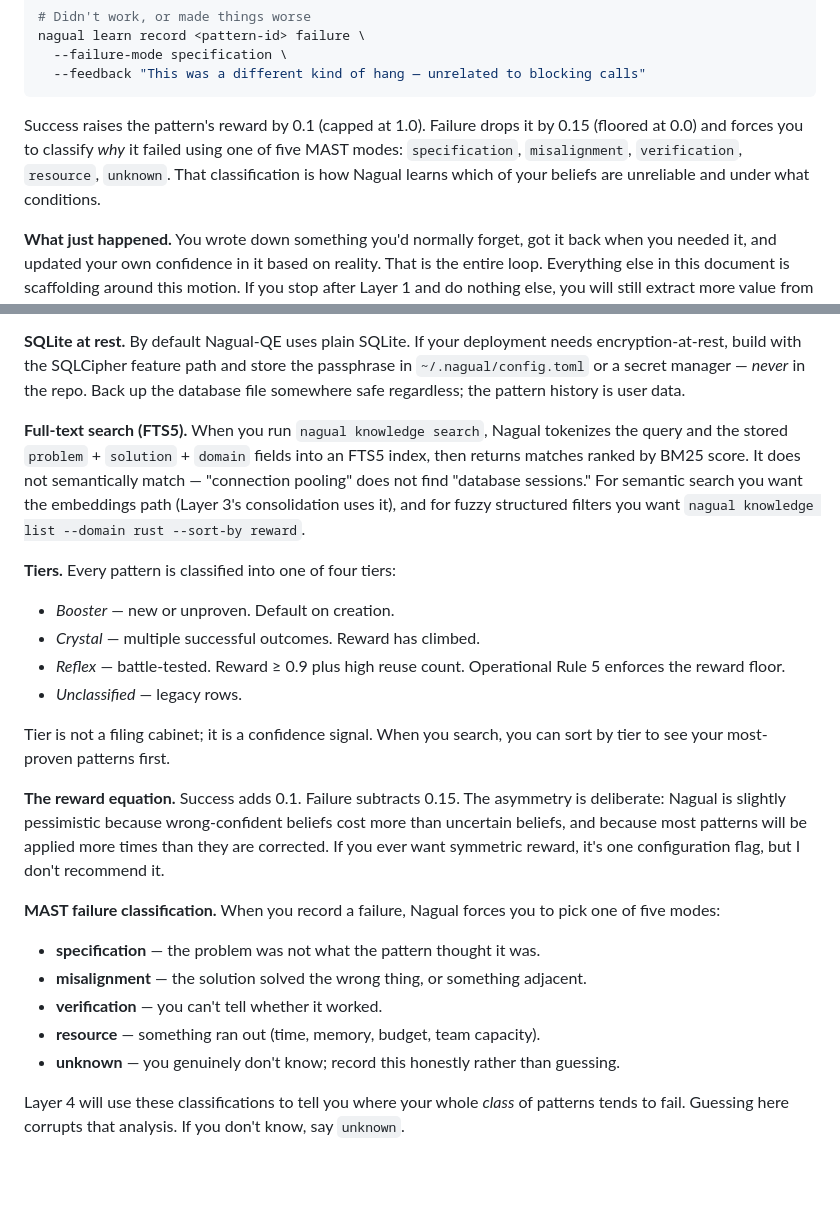
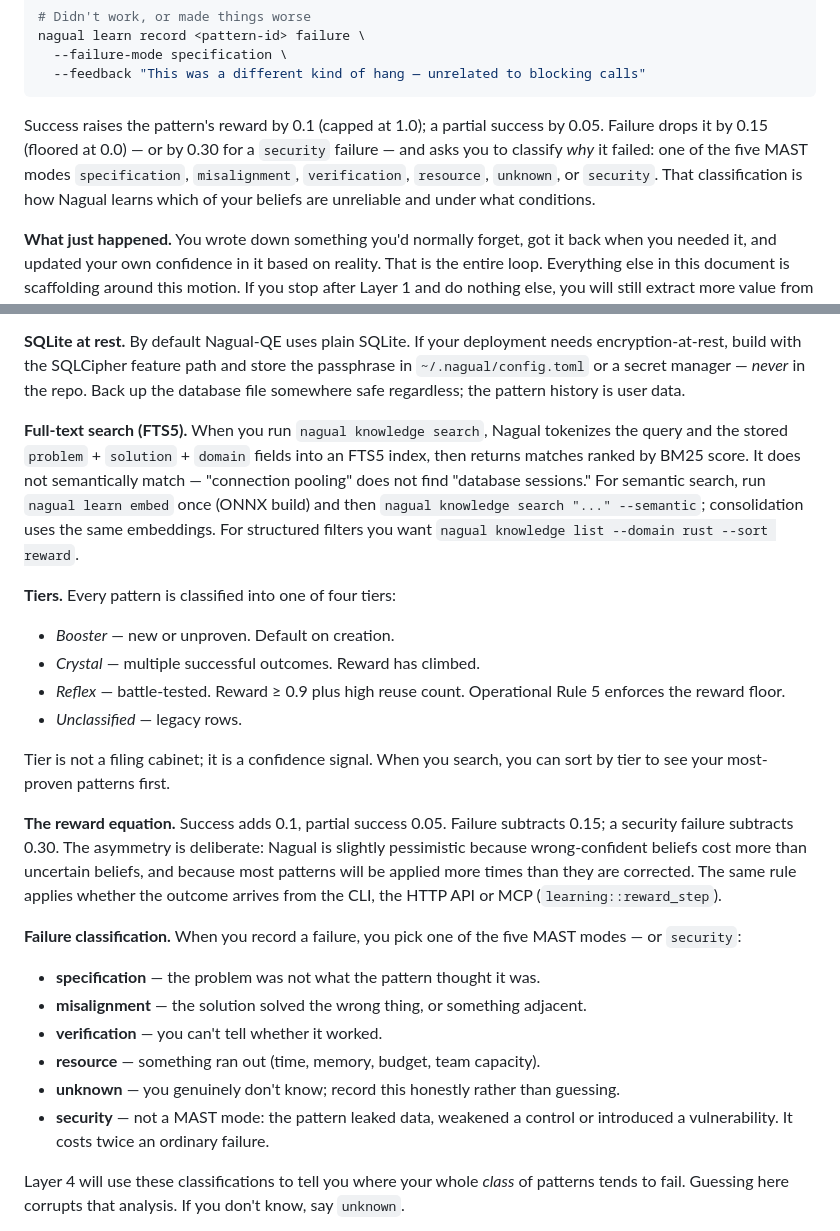
Before and after one commit to proffesor-for-testing/nagual-qe, a Markdown page: learn-nagual.md, 2 parts joined by grey strips. GitHub-like rendering; blank space fills up the shorter version.

````diff
--- a/learn-nagual.md
+++ b/learn-nagual.md
@@ -61,7 +61,7 @@ nagual learn record <pattern-id> failure \
   --feedback "This was a different kind of hang — unrelated to blocking calls"
 ```
 
-Success raises the pattern's reward by 0.1 (capped at 1.0). Failure drops it by 0.15 (floored at 0.0) and forces you to classify *why* it failed using one of five MAST modes: `specification`, `misalignment`, `verification`, `resource`, `unknown`. That classification is how Nagual learns which of your beliefs are unreliable and under what conditions.
+Success raises the pattern's reward by 0.1 (capped at 1.0); a partial success by 0.05. Failure drops it by 0.15 (floored at 0.0) — or by 0.30 for a `security` failure — and asks you to classify *why* it failed: one of the five MAST modes `specification`, `misalignment`, `verification`, `resource`, `unknown`, or `security`. That classification is how Nagual learns which of your beliefs are unreliable and under what conditions.
 
 **What just happened.** You wrote down something you'd normally forget, got it back when you needed it, and updated your own confidence in it based on reality. That is the entire loop. Everything else in this document is scaffolding around this motion. If you stop after Layer 1 and do nothing else, you will still extract more value from Nagual than most users extract from most knowledge systems. The rest is acceleration.
 
@@ -79,7 +79,7 @@ Now that you have felt the loop, let's name the machinery.
 
 **SQLite at rest.** By default Nagual-QE uses plain SQLite. If your deployment needs encryption-at-rest, build with the SQLCipher feature path and store the passphrase in `~/.nagual/config.toml` or a secret manager — *never* in the repo. Back up the database file somewhere safe regardless; the pattern history is user data.
 
-**Full-text search (FTS5).** When you run `nagual knowledge search`, Nagual tokenizes the query and the stored `problem` + `solution` + `domain` fields into an FTS5 index, then returns matches ranked by BM25 score. It does not semantically match — "connection pooling" does not find "database sessions." For semantic search you want the embeddings path (Layer 3's consolidation uses it), and for fuzzy structured filters you want `nagual knowledge list --domain rust --sort-by reward`.
+**Full-text search (FTS5).** When you run `nagual knowledge search`, Nagual tokenizes the query and the stored `problem` + `solution` + `domain` fields into an FTS5 index, then returns matches ranked by BM25 score. It does not semantically match — "connection pooling" does not find "database sessions." For semantic search, run `nagual learn embed` once (ONNX build) and then `nagual knowledge search "..." --semantic`; consolidation uses the same embeddings. For structured filters you want `nagual knowledge list --domain rust --sort reward`.
 
 **Tiers.** Every pattern is classified into one of four tiers:
 
@@ -90,15 +90,16 @@ Now that you have felt the loop, let's name the machinery.
 
 Tier is not a filing cabinet; it is a confidence signal. When you search, you can sort by tier to see your most-proven patterns first.
 
-**The reward equation.** Success adds 0.1. Failure subtracts 0.15. The asymmetry is deliberate: Nagual is slightly pessimistic because wrong-confident beliefs cost more than uncertain beliefs, and because most patterns will be applied more times than they are corrected. If you ever want symmetric reward, it's one configuration flag, but I don't recommend it.
+**The reward equation.** Success adds 0.1, partial success 0.05. Failure subtracts 0.15; a security failure subtracts 0.30. The asymmetry is deliberate: Nagual is slightly pessimistic because wrong-confident beliefs cost more than uncertain beliefs, and because most patterns will be applied more times than they are corrected. The same rule applies whether the outcome arrives from the CLI, the HTTP API or MCP (`learning::reward_step`).
 
-**MAST failure classification.** When you record a failure, Nagual forces you to pick one of five modes:
+**Failure classification.** When you record a failure, you pick one of the five MAST modes — or `security`:
 
 - **specification** — the problem was not what the pattern thought it was.
 - **misalignment** — the solution solved the wrong thing, or something adjacent.
 - **verification** — you can't tell whether it worked.
 - **resource** — something ran out (time, memory, budget, team capacity).
 - **unknown** — you genuinely don't know; record this honestly rather than guessing.
+- **security** — not a MAST mode: the pattern leaked data, weakened a control or introduced a vulnerability. It costs twice an ordinary failure.
 
 Layer 4 will use these classifications to tell you where your whole *class* of patterns tends to fail. Guessing here corrupts that analysis. If you don't know, say `unknown`.
 
````
Also changed, not shown: README.md (+15 -7 lines), docs/setup.md (+16 -8 lines).
